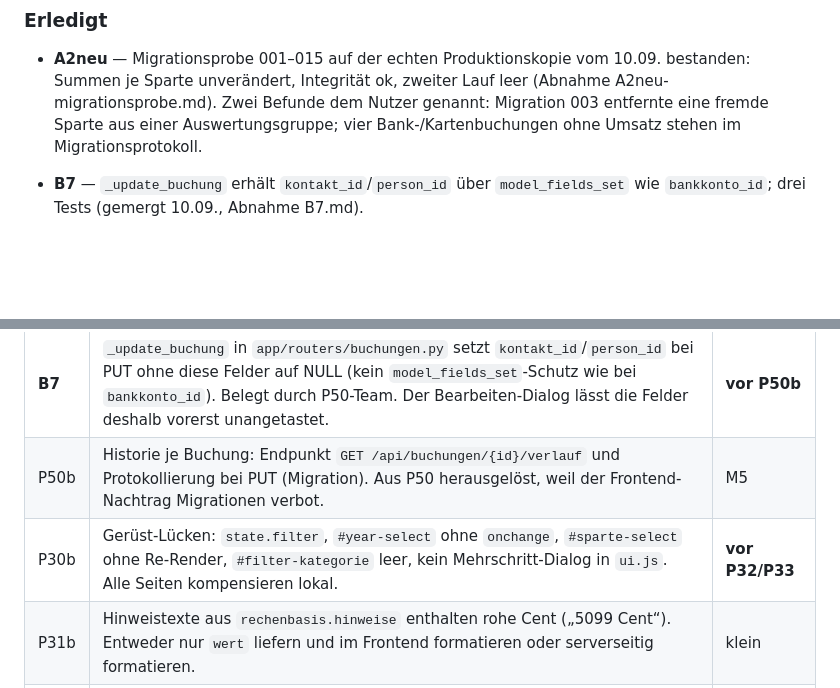
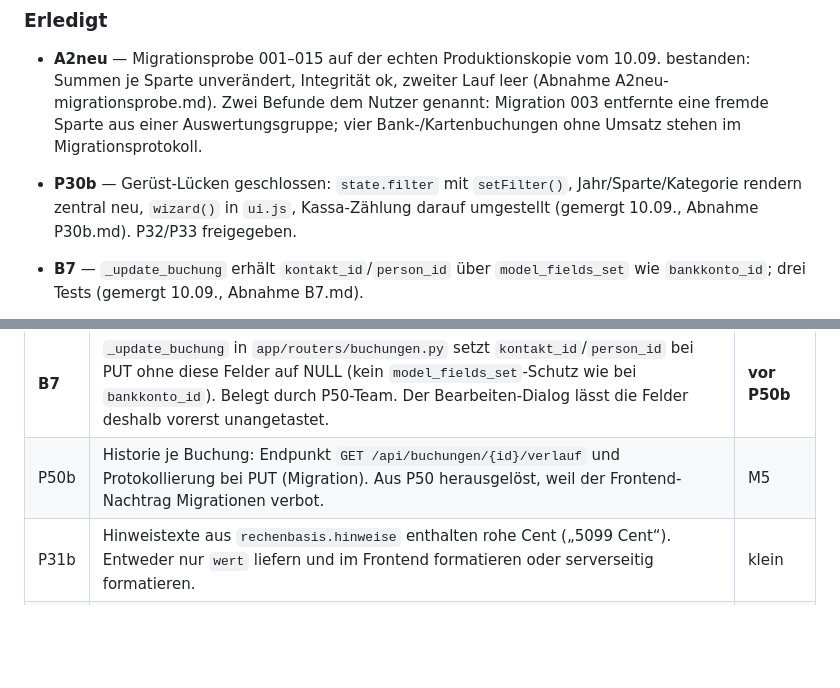
Before and after one commit to Alois92/finanz-dashboard-sparten, a Markdown page: docs/neubau/SCHULDEN.md, 2 parts joined by grey strips. GitHub-like rendering; blank space fills up the shorter version.

Commit message:
Abnahme P30b, Schuldenliste nachgezogen
Co-Authored-By: Claude Fable 5.1 <noreply@anthropic.com>

```diff
--- a/docs/neubau/SCHULDEN.md
+++ b/docs/neubau/SCHULDEN.md
@@ -52,6 +52,7 @@ Offene Punkte aus Abnahmen und aus dem unabhängigen Prüfbericht (Fable, 9. Sep
 ### Erledigt
 
 - **A2neu** — Migrationsprobe 001–015 auf der echten Produktionskopie vom 10.09. bestanden: Summen je Sparte unverändert, Integrität ok, zweiter Lauf leer (Abnahme A2neu-migrationsprobe.md). Zwei Befunde dem Nutzer genannt: Migration 003 entfernte eine fremde Sparte aus einer Auswertungsgruppe; vier Bank-/Kartenbuchungen ohne Umsatz stehen im Migrationsprotokoll.
+- **P30b** — Gerüst-Lücken geschlossen: `state.filter` mit `setFilter()`, Jahr/Sparte/Kategorie rendern zentral neu, `wizard()` in `ui.js`, Kassa-Zählung darauf umgestellt (gemergt 10.09., Abnahme P30b.md). P32/P33 freigegeben.
 - **B7** — `_update_buchung` erhält `kontakt_id`/`person_id` über `model_fields_set` wie `bankkonto_id`; drei Tests (gemergt 10.09., Abnahme B7.md).
 - **A5** — Belege inhaltsadressiert im Store, Zweitziel inkrementell mit Prüfsumme, Übertragung außerhalb des Locks (gemergt 10.09., Abnahme A5-A6.md).
 - **A6** — `sichere_datenbank()` liefert Ergebnisobjekt, Betriebsstatus zeigt es, nur voll erfolgreicher Lauf gilt als gesichert (gemergt 10.09.).
@@ -87,7 +88,6 @@ Gemergt: P31, P40, P41, P42, P50, P60 (Umsetzung durch Claude Sonnet, Codex war
 |---|---|---|
 | **B7** | `_update_buchung` in `app/routers/buchungen.py` setzt `kontakt_id`/`person_id` bei PUT ohne diese Felder auf NULL (kein `model_fields_set`-Schutz wie bei `bankkonto_id`). Belegt durch P50-Team. Der Bearbeiten-Dialog lässt die Felder deshalb vorerst unangetastet. | **vor P50b** |
 | P50b | Historie je Buchung: Endpunkt `GET /api/buchungen/{id}/verlauf` und Protokollierung bei PUT (Migration). Aus P50 herausgelöst, weil der Frontend-Nachtrag Migrationen verbot. | M5 |
-| P30b | Gerüst-Lücken: `state.filter`, `#year-select` ohne `onchange`, `#sparte-select` ohne Re-Render, `#filter-kategorie` leer, kein Mehrschritt-Dialog in `ui.js`. Alle Seiten kompensieren lokal. | **vor P32/P33** |
 | P31b | Hinweistexte aus `rechenbasis.hinweise` enthalten rohe Cent („5099 Cent“). Entweder nur `wert` liefern und im Frontend formatieren oder serverseitig formatieren. | klein |
 | P40b | `POST /api/parse` liefert nur einen Kategorietreffer ohne Herkunft; Karte P40 wollte bis zu drei mit Regel-Herkunft. | M4 |
 | P42b | `GET /api/bankumsaetze` liefert für verbuchte Umsätze weder Buchungstyp noch Regel-Herkunft. | M4 |
```
Also changed, not shown: 1 other file.
